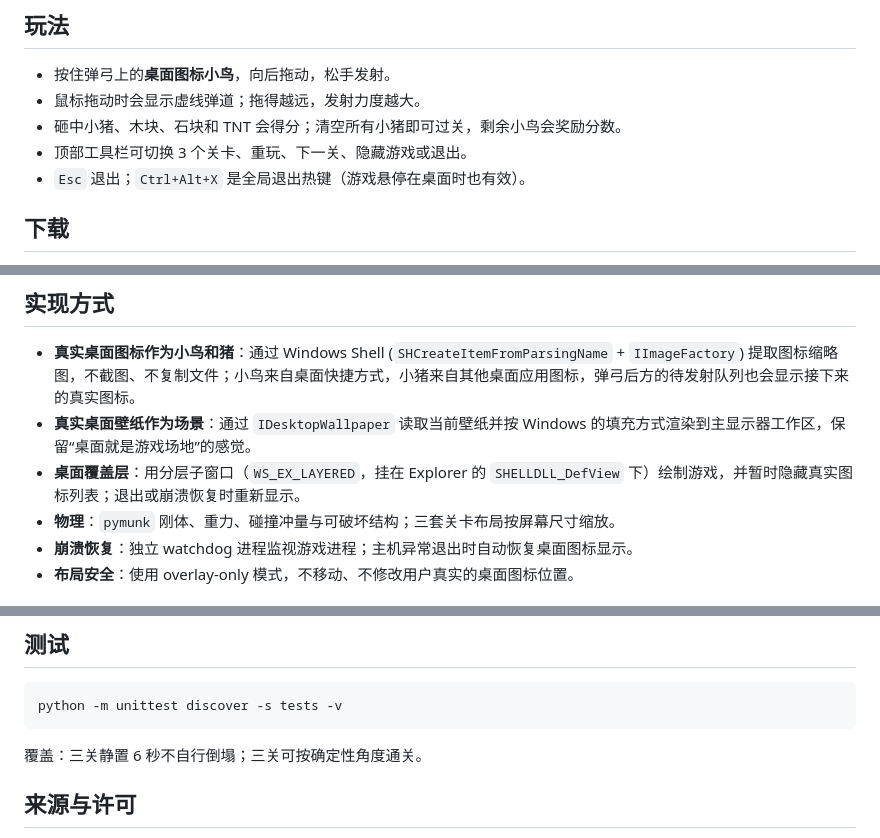
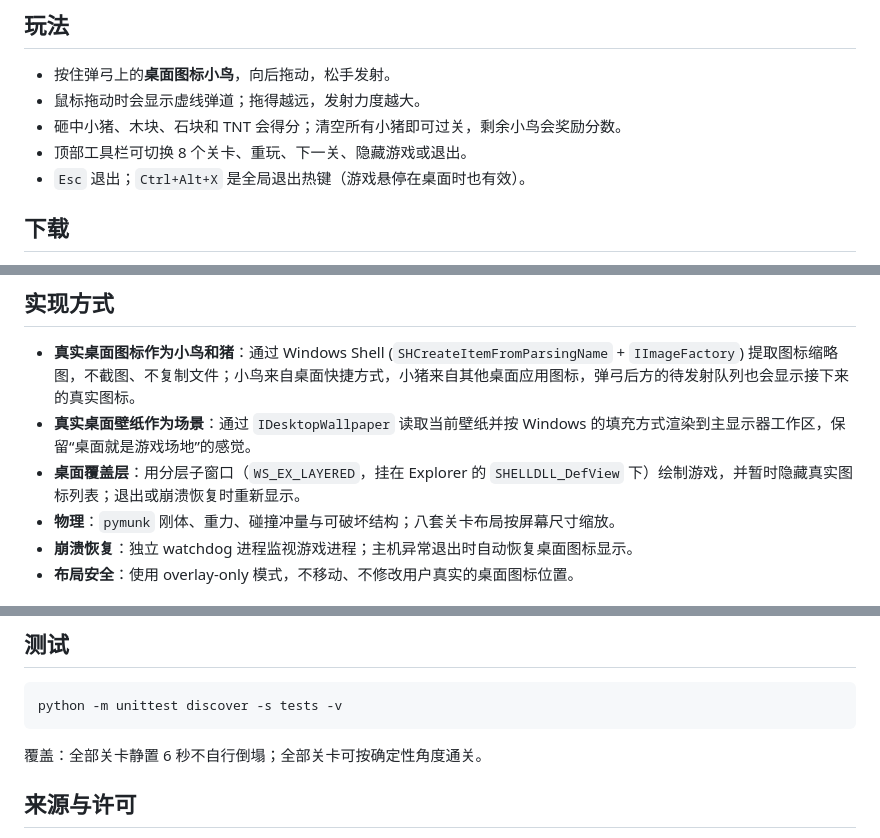
Before and after one commit to eosed/desktop-version-of-angry-birds, a Markdown page: README.md, 3 parts joined by grey strips. Drawn GitHub-style.

````diff
--- a/README.md
+++ b/README.md
@@ -11,7 +11,7 @@
 - 按住弹弓上的**桌面图标小鸟**，向后拖动，松手发射。
 - 鼠标拖动时会显示虚线弹道；拖得越远，发射力度越大。
 - 砸中小猪、木块、石块和 TNT 会得分；清空所有小猪即可过关，剩余小鸟会奖励分数。
-- 顶部工具栏可切换 3 个关卡、重玩、下一关、隐藏游戏或退出。
+- 顶部工具栏可切换 8 个关卡、重玩、下一关、隐藏游戏或退出。
 - `Esc` 退出；`Ctrl+Alt+X` 是全局退出热键（游戏悬停在桌面时也有效）。
 
 ## 下载
@@ -34,7 +34,7 @@ python app.pyw
 - **真实桌面图标作为小鸟和猪**：通过 Windows Shell (`SHCreateItemFromParsingName` + `IImageFactory`) 提取图标缩略图，不截图、不复制文件；小鸟来自桌面快捷方式，小猪来自其他桌面应用图标，弹弓后方的待发射队列也会显示接下来的真实图标。
 - **真实桌面壁纸作为场景**：通过 `IDesktopWallpaper` 读取当前壁纸并按 Windows 的填充方式渲染到主显示器工作区，保留“桌面就是游戏场地”的感觉。
 - **桌面覆盖层**：用分层子窗口（`WS_EX_LAYERED`，挂在 Explorer 的 `SHELLDLL_DefView` 下）绘制游戏，并暂时隐藏真实图标列表；退出或崩溃恢复时重新显示。
-- **物理**：`pymunk` 刚体、重力、碰撞冲量与可破坏结构；三套关卡布局按屏幕尺寸缩放。
+- **物理**：`pymunk` 刚体、重力、碰撞冲量与可破坏结构；八套关卡布局按屏幕尺寸缩放。
 - **崩溃恢复**：独立 watchdog 进程监视游戏进程；主机异常退出时自动恢复桌面图标显示。
 - **布局安全**：使用 overlay-only 模式，不移动、不修改用户真实的桌面图标位置。
 
@@ -61,7 +61,7 @@ tests/test_game.py   无窗口物理/通关回归测试
 python -m unittest discover -s tests -v
 ```
 
-覆盖：三关静置 6 秒不自行倒塌；三关可按确定性角度通关。
+覆盖：全部关卡静置 6 秒不自行倒塌；全部关卡可按确定性角度通关。
 
 ## 来源与许可
 
````
Also changed, not shown: docs/toolbar.png, 5 other files.
